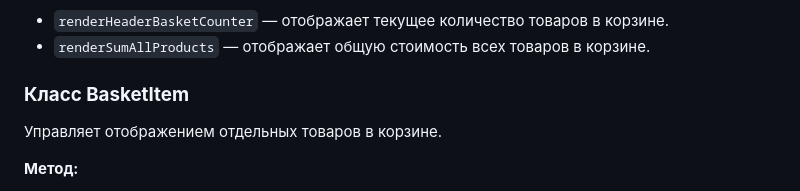
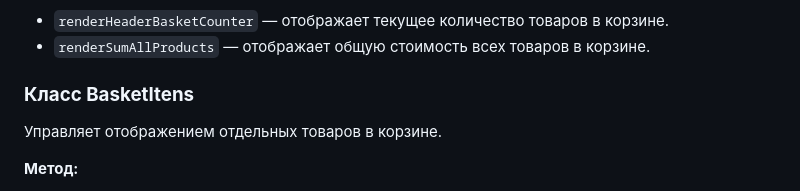
Before and after one commit to JacyF/web-larek-frontend, a Markdown page: README.md, the part around the change. GitHub-like rendering.

```diff
--- a/README.md
+++ b/README.md
@@ -101,7 +101,7 @@
 - `renderHeaderBasketCounter` — отображает текущее количество товаров в корзине.
 - `renderSumAllProducts` — отображает общую стоимость всех товаров в корзине.
 
-### **Класс BasketItem**
+### **Класс BasketItens**
 Управляет отображением отдельных товаров в корзине.
 
 **Метод:**
```
